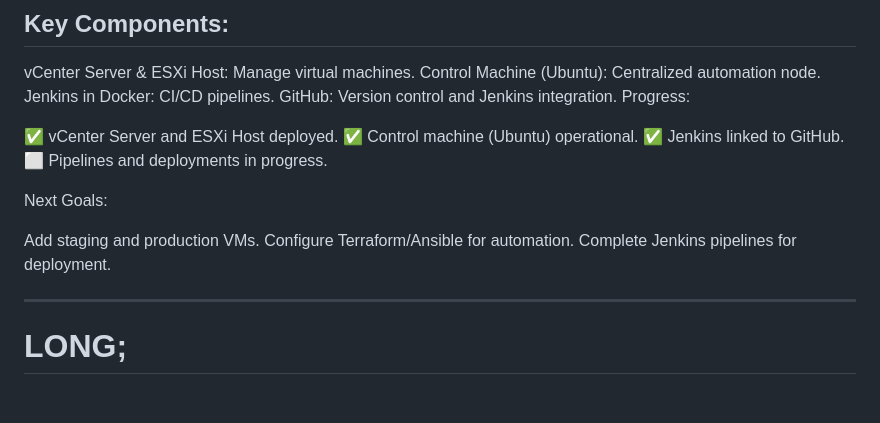
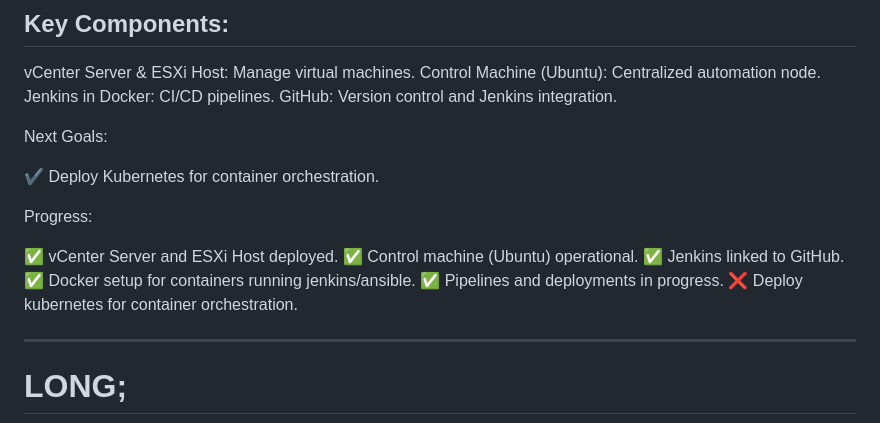
Before and after one commit to angsgit/devops_home_lab, a Markdown page: README.md, the part around one of its changes. Rendered like a GitHub page; blank space fills up the shorter version.

```diff
--- a/README.md
+++ b/README.md
@@ -23,18 +23,19 @@ vCenter Server & ESXi Host: Manage virtual machines.
 Control Machine (Ubuntu): Centralized automation node.
 Jenkins in Docker: CI/CD pipelines.
 GitHub: Version control and Jenkins integration.
+
+Next Goals:
+
+✔️ Deploy Kubernetes for container orchestration.
+
 Progress:
 
 ✅ vCenter Server and ESXi Host deployed.
 ✅ Control machine (Ubuntu) operational.
 ✅ Jenkins linked to GitHub.
-⬜ Pipelines and deployments in progress.
-
-Next Goals:
-
-Add staging and production VMs.
-Configure Terraform/Ansible for automation.
-Complete Jenkins pipelines for deployment.
+✅ Docker setup for containers running jenkins/ansible.
+✅ Pipelines and deployments in progress.
+❌ Deploy kubernetes for container orchestration.
 
 *********************************************************************************************************
 
```
Also changed, not shown: other parts of README.md (+1 -1 lines).
